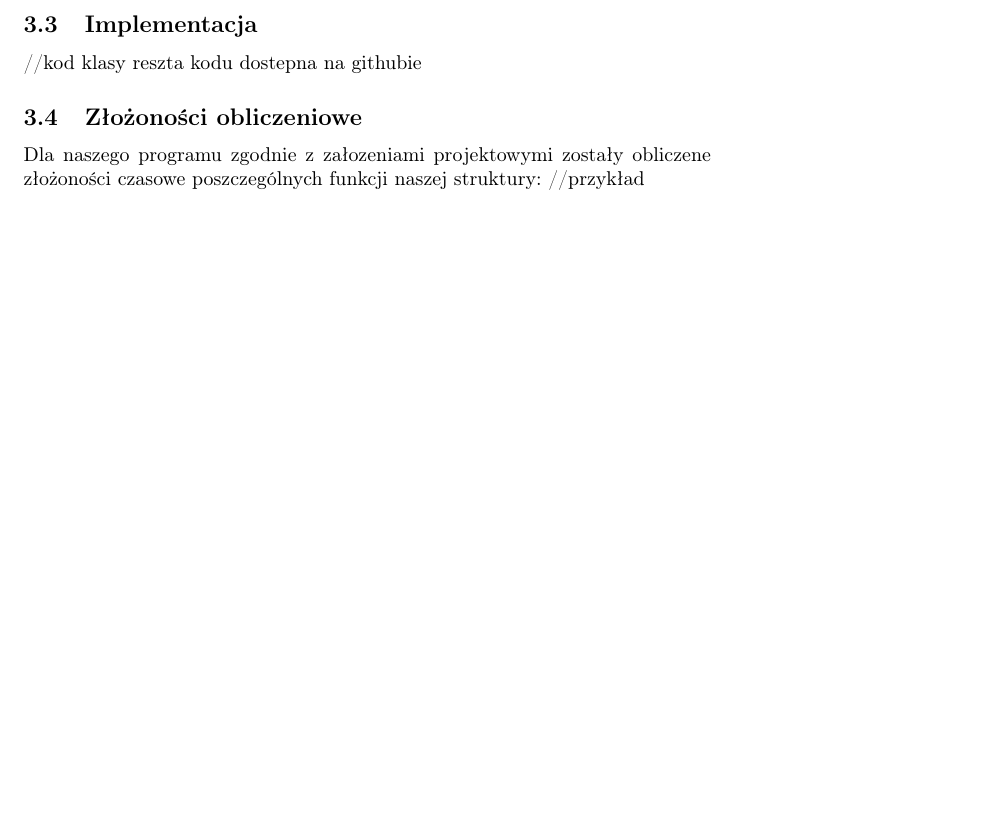
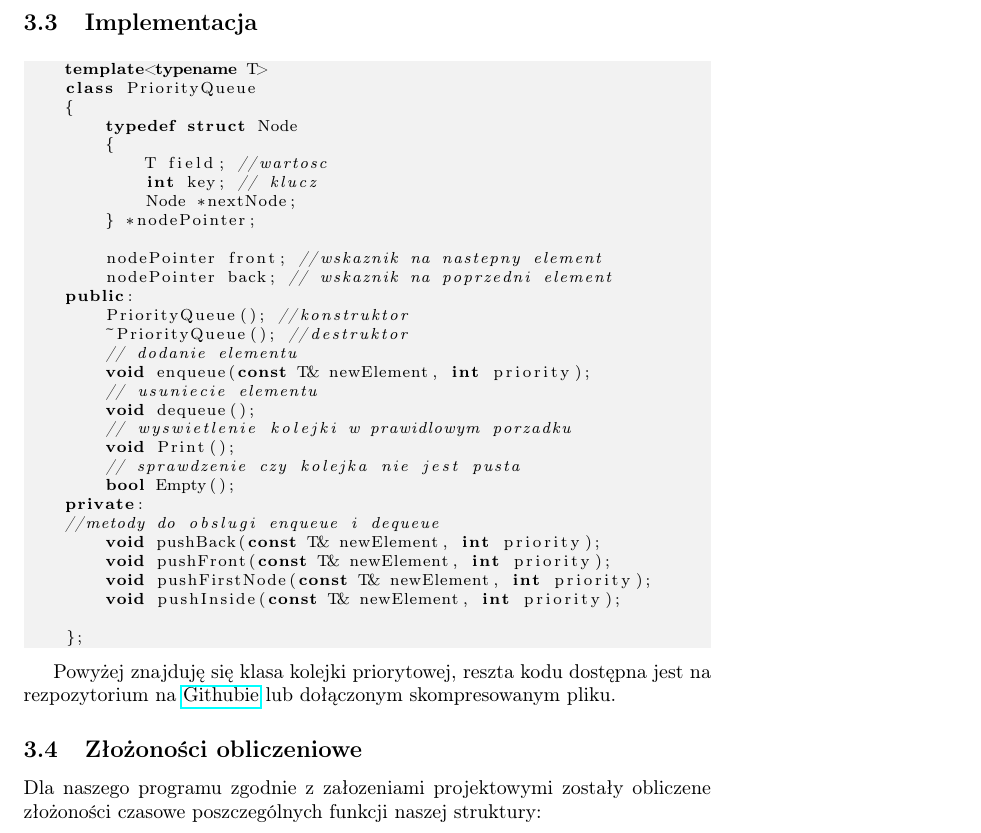
Before and after one commit to Damiry0/PAMSI, a LaTeX document (PAMSI_lab1.tex): part of page 3 of 3 before the commit and part of page 3 of 5 after it, cut so that both start at the same text, the shorter picture padded with empty space. Compiled offline with pdfLaTeX; a LaTeX package or settings file that is missing is left out.

Commit message:
Added compexity, refactored code

```diff
--- a/PAMSI_lab1.tex
+++ b/PAMSI_lab1.tex
@@ -17,7 +17,15 @@
 \usepackage{amstext}
 \usepackage{xcolor}
 \usepackage{url,textcomp}
+\usepackage{hyperref}
 \usepackage[framed,numbered,autolinebreaks,useliterate]{mcode}
+\usepackage{listings}
+\usepackage{xcolor}
+\lstset {
+language=C++,
+backgroundcolor=\color{black!5}, % set backgroundcolor
+basicstyle=\footnotesize,% basic font setting
+}
 
 
 
@@ -77,9 +85,42 @@ Strukturę tą wybrałem ze względu na:
 
 \subsection{Implementacja}
 
+\begin{lstlisting}
+    template<typename T>
+    class PriorityQueue
+    {
+        typedef struct Node
+        {
+            T field; //wartosc
+            int key; // klucz
+            Node *nextNode;
+        } *nodePointer;
 
-//kod klasy reszta kodu dostepna na githubie
+        nodePointer front; //wskaznik na nastepny element
+        nodePointer back; // wskaznik na poprzedni element
+    public:
+        PriorityQueue(); //konstruktor
+        ~PriorityQueue(); //destruktor
+        // dodanie elementu
+        void enqueue(const T& newElement, int priority);
+        // usuniecie elementu
+        void dequeue();
+        // wyswietlenie kolejki w prawidlowym porzadku
+        void Print();
+        // sprawdzenie czy kolejka nie jest pusta
+        bool Empty();
+    private:
+    //metody do obslugi enqueue i dequeue
+        void pushBack(const T& newElement, int priority);
+        void pushFront(const T& newElement, int priority);
+        void pushFirstNode(const T& newElement, int priority);
+        void pushInside(const T& newElement, int priority);
+
+    };
+    \end{lstlisting}
+
+Powyżej znajduję się klasa kolejki priorytowej, reszta kodu dostępna jest na
+rezpozytorium na \href{https://github.com/Damiry0/PAMSI}{Githubie} lub dołączonym skompresowanym pliku.
 \subsection{Złożoności obliczeniowe}
 Dla naszego programu zgodnie z załozeniami projektowymi zostały obliczene złożoności czasowe poszczególnych
 funkcji naszej struktury:
-//przykład
```
Also changed, not shown: PAMSI_lab1.pdf, zlozonosc.jpg (added), PAMSI_lab1.tex (21 more changed lines), 4 other files.
